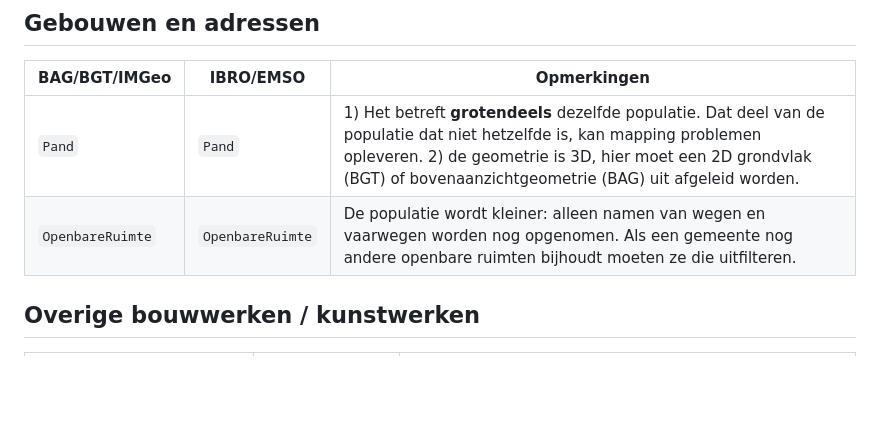
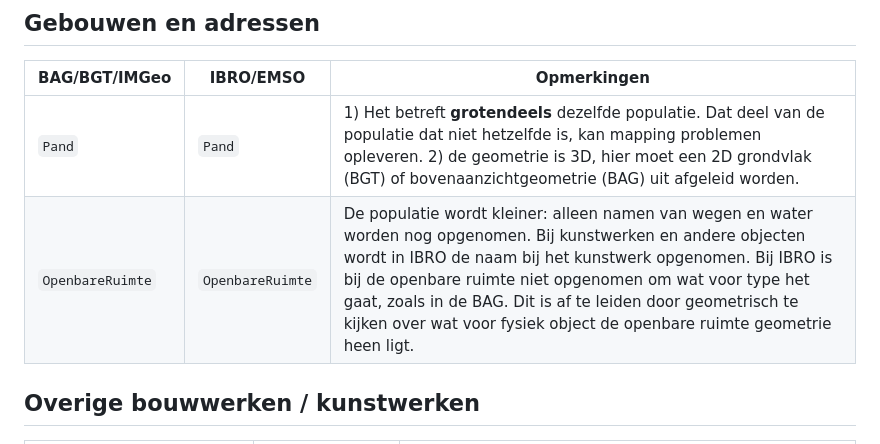
Before and after one commit to Geonovum/ibro-cm, a Markdown page: docs/transponering-br.md, the part around the change. Drawn GitHub-style; blank space fills up the shorter version.

Commit message:
update transponering

```diff
--- a/docs/transponering-br.md
+++ b/docs/transponering-br.md
@@ -47,7 +47,7 @@ Deze bijlage beschrijft hoe de elementen uit BGT en BAG corresponderen met eleme
 | BAG/BGT/IMGeo    | IBRO/EMSO | Opmerkingen |
 | -------- | ------- | ------- |
 | `Pand` | `Pand` | 1) Het betreft **grotendeels** dezelfde populatie. Dat deel van de populatie dat niet hetzelfde is, kan mapping problemen opleveren. 2) de geometrie is 3D, hier moet een 2D grondvlak (BGT) of bovenaanzichtgeometrie (BAG) uit afgeleid worden. |
-| `OpenbareRuimte` | `OpenbareRuimte` | De populatie wordt kleiner: alleen namen van wegen en vaarwegen worden nog opgenomen. Als een gemeente nog andere openbare ruimten bijhoudt moeten ze die uitfilteren. |
+| `OpenbareRuimte` | `OpenbareRuimte` | De populatie wordt kleiner: alleen namen van wegen en water worden nog opgenomen. Bij kunstwerken en andere objecten wordt in IBRO de naam bij het kunstwerk opgenomen. Bij IBRO is bij de openbare ruimte niet opgenomen om wat voor type het gaat, zoals in de BAG. Dit is af te leiden door geometrisch te kijken over wat voor fysiek object de openbare ruimte geometrie heen ligt. |
 
 
 ## Overige bouwwerken / kunstwerken
```
